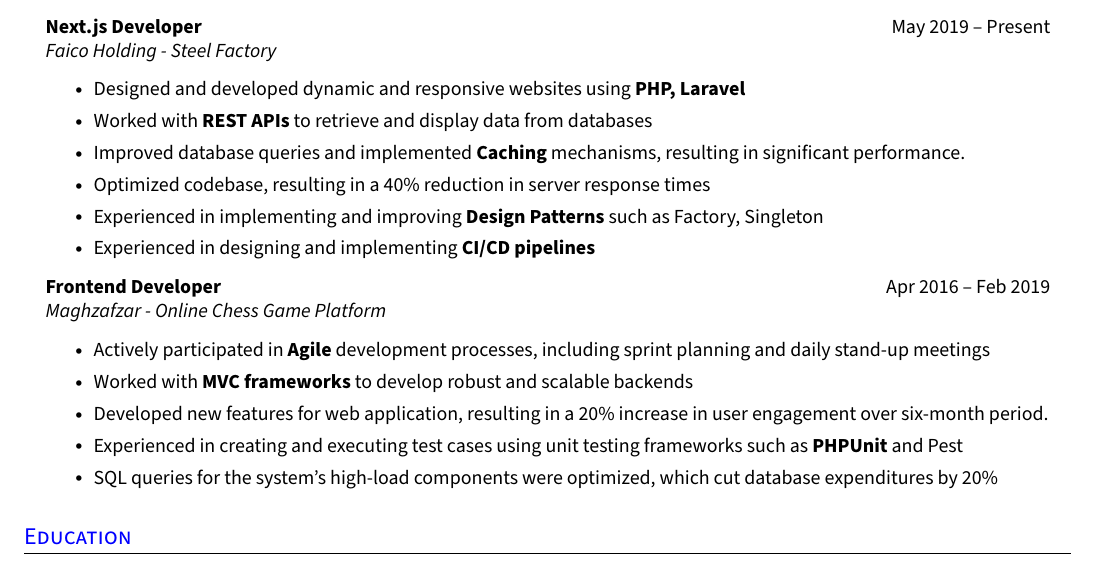
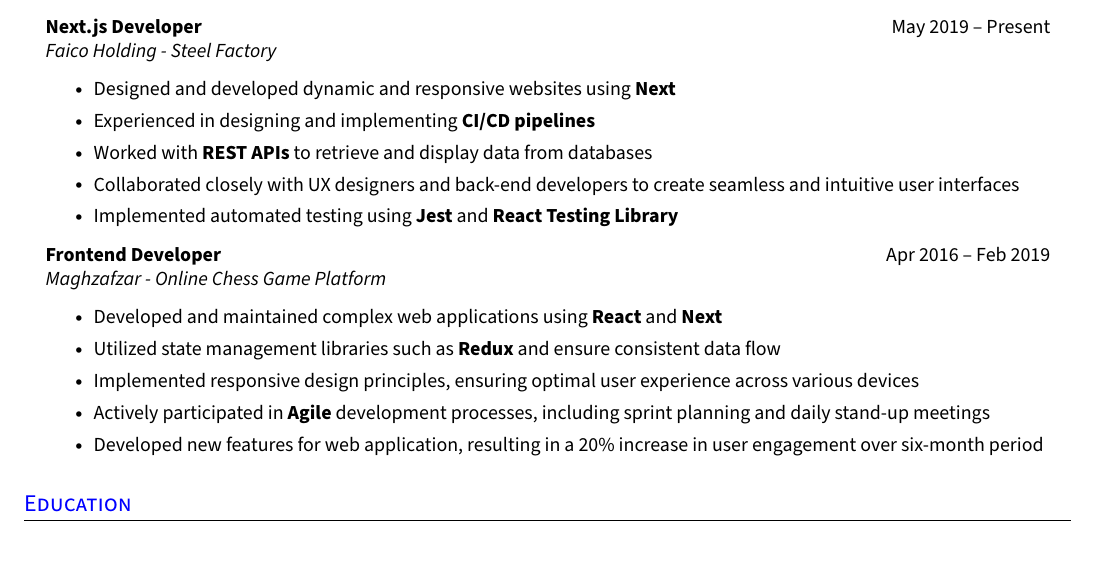
Before and after one commit to sajjadabd/best-latex-resume-templates, a LaTeX CV (frontend_developer_resume/6/rezume.tex): part of the page, cut so that both start at the same text. Compiled offline with pdfLaTeX.

Commit message:
complete the frontend

```diff
--- a/frontend_developer_resume/6/rezume.tex
+++ b/frontend_developer_resume/6/rezume.tex
@@ -209,22 +209,21 @@
   \resumeQuadHeading{Next.js Developer}{May 2019 -- Present}
   {Faico Holding - Steel Factory}{}
     \resumeItemListStart{}
-      \resumeItem{Designed and developed dynamic and responsive websites using \textbf{PHP, Laravel}}
-      \resumeItem{Worked with \textbf{REST APIs} to retrieve and display data from databases}
-      \resumeItem{Improved database queries and implemented \textbf{Caching} mechanisms, resulting in significant performance.}
-      \resumeItem{Optimized codebase, resulting in a 40\% reduction in server response times}
-      \resumeItem{Experienced in implementing and improving \textbf{Design Patterns} such as Factory, Singleton}
+      \resumeItem{Designed and developed dynamic and responsive websites using \textbf{Next}}
       \resumeItem{Experienced in designing and implementing \textbf{CI/CD pipelines} }
+            \resumeItem{Worked with \textbf{REST APIs} to retrieve and display data from databases}
+      \resumeItem{Collaborated closely with UX designers and back-end developers to create seamless and intuitive user interfaces}
+      \resumeItem{Implemented automated testing using \textbf{Jest} and \textbf{React Testing Library}}
     \resumeItemListEnd{}
 
   \resumeQuadHeading{Frontend Developer}{Apr 2016 -- Feb 2019}
   {Maghzafzar - Online Chess Game Platform}{}
     \resumeItemListStart{}
+    	\resumeItem{Developed and maintained complex web applications using \textbf{React} and \textbf{Next}}
+	\resumeItem{Utilized state management libraries such as \textbf{Redux}  and ensure consistent data flow }
+	\resumeItem{Implemented responsive design principles, ensuring optimal user experience across various devices}
     	 \resumeItem{Actively participated in \textbf{Agile} development processes, including sprint planning and daily stand-up meetings}
-      \resumeItem{Worked with \textbf{MVC frameworks} to develop robust and scalable backends}
-	\resumeItem{Developed new features for web application, resulting in a 20\% increase in user engagement over six-month period.}
-	\resumeItem{Experienced in creating and executing test cases using unit testing frameworks such as \textbf{PHPUnit} and Pest}
-	\resumeItem{SQL queries for the system's high-load components were optimized, which cut database expenditures by 20\%}
+	\resumeItem{Developed new features for web application, resulting in a 20\% increase in user engagement over six-month period}
     \resumeItemListEnd{}
 
 
```
Also changed, not shown: frontend_developer_resume/6/rezume.pdf, php_developer_resume/6/rezume.pdf, 2 other files.
